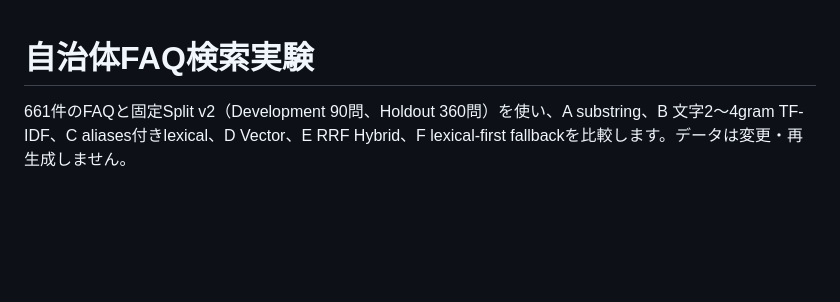
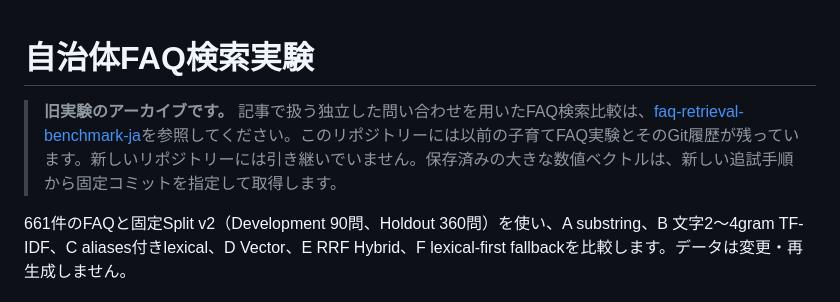
Before and after one commit to takatama/faq-search-experiment, a Markdown page: README.md, the part around the change. GitHub-like rendering; blank space fills up the shorter version.

Commit message:
Point readers to independent FAQ retrieval benchmark

```diff
--- a/README.md
+++ b/README.md
@@ -1,4 +1,6 @@
 # 自治体FAQ検索実験
+
+> **旧実験のアーカイブです。** 記事で扱う独立した問い合わせを用いたFAQ検索比較は、[faq-retrieval-benchmark-ja](https://github.com/takatama/faq-retrieval-benchmark-ja)を参照してください。このリポジトリーには以前の子育てFAQ実験とそのGit履歴が残っています。新しいリポジトリーには引き継いでいません。保存済みの大きな数値ベクトルは、新しい追試手順から固定コミットを指定して取得します。
 
 661件のFAQと固定Split v2（Development 90問、Holdout 360問）を使い、A substring、B 文字2〜4gram TF-IDF、C aliases付きlexical、D Vector、E RRF Hybrid、F lexical-first fallbackを比較します。データは変更・再生成しません。
 
```
